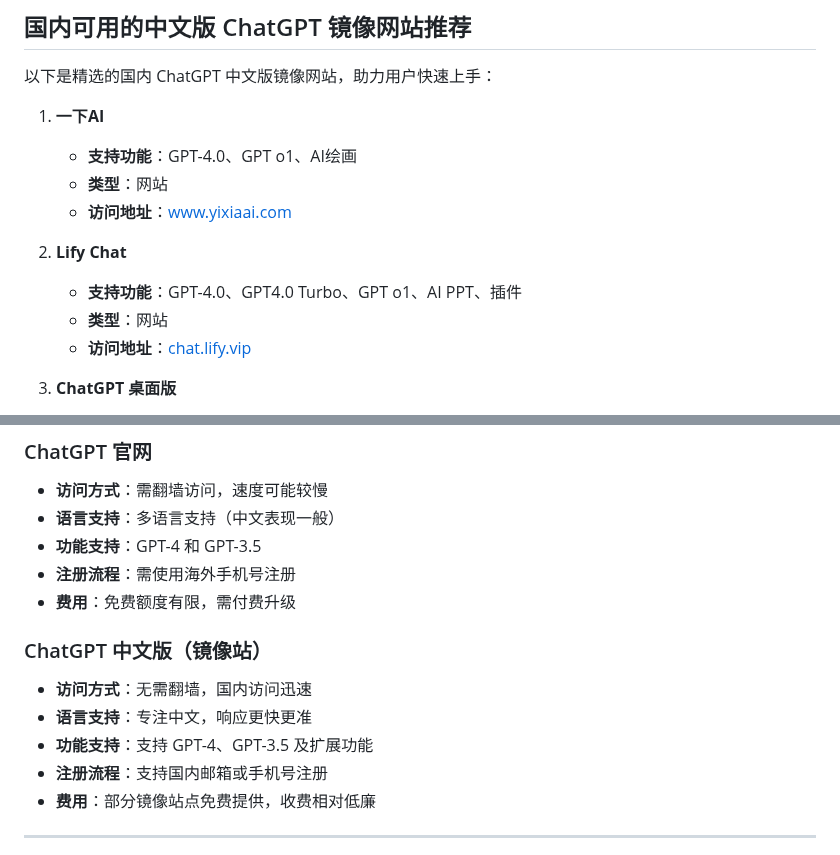
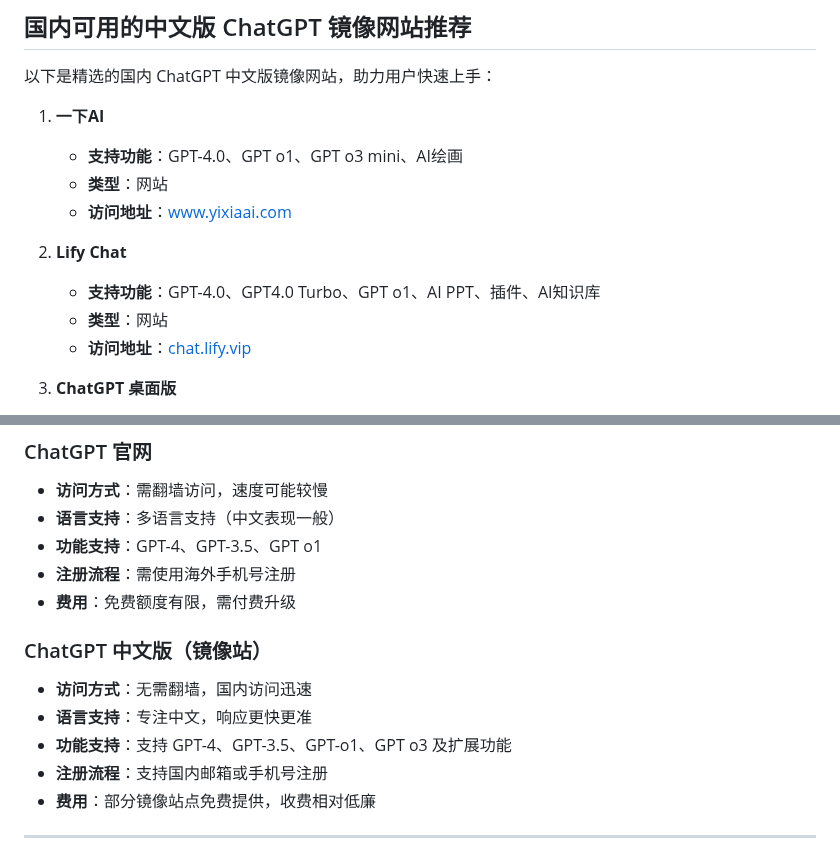
Before and after one commit to chatgpt-zh/Chinese-ChatGPT-Tutorial, a Markdown page: README.md, 2 parts joined by grey strips. Drawn GitHub-style.

```diff
--- a/README.md
+++ b/README.md
@@ -22,12 +22,12 @@
 以下是精选的国内 ChatGPT 中文版镜像网站，助力用户快速上手：
 
 1. **一下AI**
-   - **支持功能**：GPT-4.0、GPT o1、AI绘画
+   - **支持功能**：GPT-4.0、GPT o1、GPT o3 mini、AI绘画
    - **类型**：网站
    - **访问地址**：[www.yixiaai.com](http://www.yixiaai.com)
 
 2. **Lify Chat**
-   - **支持功能**：GPT-4.0、GPT4.0 Turbo、GPT o1、AI PPT、插件
+   - **支持功能**：GPT-4.0、GPT4.0 Turbo、GPT o1、AI PPT、插件、AI知识库
    - **类型**：网站
    - **访问地址**：[chat.lify.vip](http://chat.lify.vip)
 
@@ -57,14 +57,14 @@
 ### ChatGPT 官网
 - **访问方式**：需翻墙访问，速度可能较慢
 - **语言支持**：多语言支持（中文表现一般）
-- **功能支持**：GPT-4 和 GPT-3.5
+- **功能支持**：GPT-4、GPT-3.5、GPT o1
 - **注册流程**：需使用海外手机号注册
 - **费用**：免费额度有限，需付费升级
 
 ### ChatGPT 中文版（镜像站）
 - **访问方式**：无需翻墙，国内访问迅速
 - **语言支持**：专注中文，响应更快更准
-- **功能支持**：支持 GPT-4、GPT-3.5 及扩展功能
+- **功能支持**：支持 GPT-4、GPT-3.5、GPT-o1、GPT o3 及扩展功能
 - **注册流程**：支持国内邮箱或手机号注册
 - **费用**：部分镜像站点免费提供，收费相对低廉
 
```
